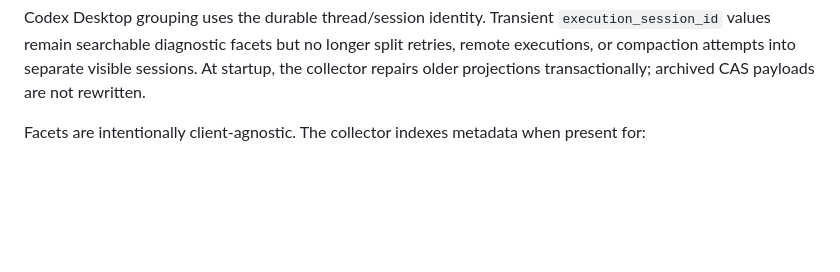
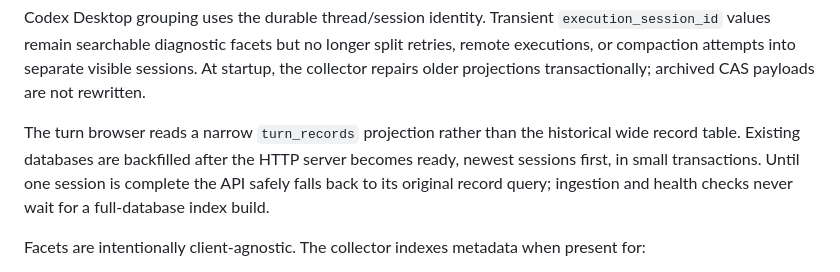
Before and after one commit to linonetwo/cpa-session-archive, a Markdown page: README.md, the part around the change. GitHub-like rendering; blank space fills up the shorter version.

Commit message:
docs: explain nonblocking turn projection backfill

```diff
--- a/README.md
+++ b/README.md
@@ -96,6 +96,12 @@ Format references: [OpenAI supervised fine-tuning](https://developers.openai.com
 Neither CPA's plugin ABI nor the browser buffers an export. The embedded HTML/CSS/JavaScript source follows the host panel language and includes complete Simplified Chinese and English translations. The current CPA resource ABI exposes only one static host-menu label, so the registered sidebar label is Chinese (`会话归档`) while the embedded page itself switches languages dynamically.
 
 Codex Desktop grouping uses the durable thread/session identity. Transient `execution_session_id` values remain searchable diagnostic facets but no longer split retries, remote executions, or compaction attempts into separate visible sessions. At startup, the collector repairs older projections transactionally; archived CAS payloads are not rewritten.
+
+The turn browser reads a narrow `turn_records` projection rather than the
+historical wide record table. Existing databases are backfilled after the HTTP
+server becomes ready, newest sessions first, in small transactions. Until one
+session is complete the API safely falls back to its original record query;
+ingestion and health checks never wait for a full-database index build.
 
 Facets are intentionally client-agnostic. The collector indexes metadata when present for:
 
```
